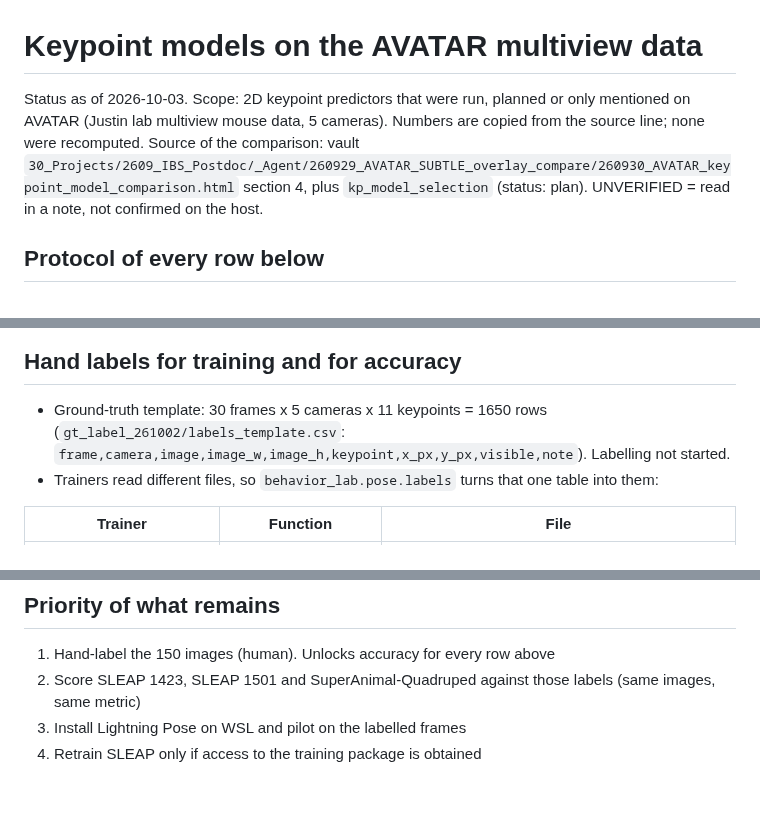
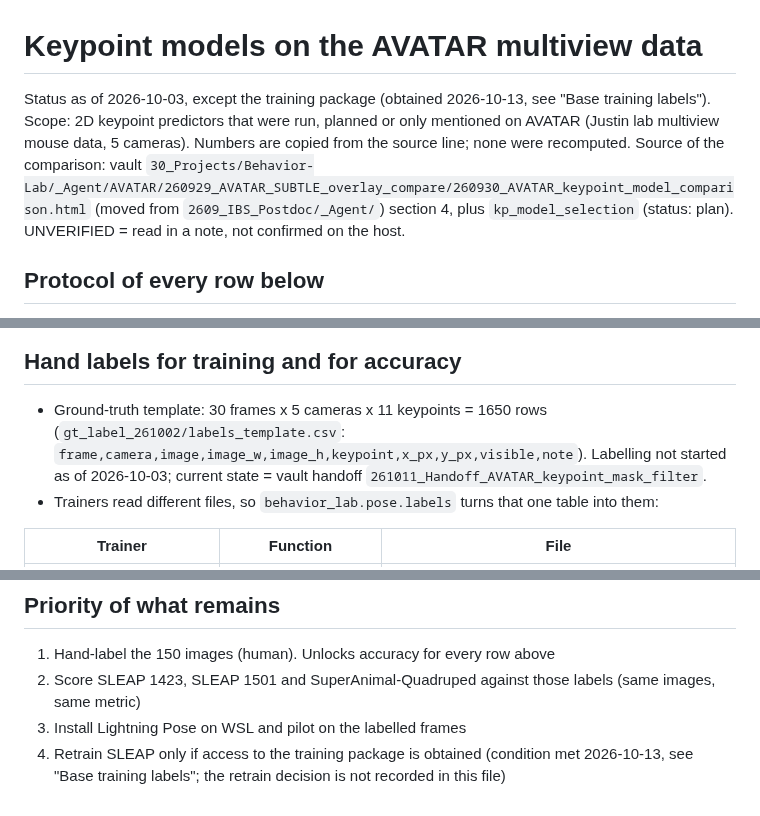
Before and after one commit to kafkapple/behavior-lab, a Markdown page: docs/avatar_keypoint_models.md, 3 parts joined by grey strips. GitHub-like rendering.

Commit message:
docs(avatar): keypoint models doc - training package condition met 2026-10-13, vault path moved, labelling status pointer
Co-Authored-By: Claude Sonnet 5.5 <noreply@anthropic.com>
Claude-Session: https://claude.ai/code/session_01D9vSrmQea6Uv2J6zYVthzb

```diff
--- a/docs/avatar_keypoint_models.md
+++ b/docs/avatar_keypoint_models.md
@@ -1,8 +1,8 @@
 # Keypoint models on the AVATAR multiview data
 
-Status as of 2026-10-03. Scope: 2D keypoint predictors that were run, planned or only mentioned on AVATAR
+Status as of 2026-10-03, except the training package (obtained 2026-10-13, see "Base training labels"). Scope: 2D keypoint predictors that were run, planned or only mentioned on AVATAR
 (Justin lab multiview mouse data, 5 cameras). Numbers are copied from the source line; none were recomputed.
-Source of the comparison: vault `30_Projects/2609_IBS_Postdoc/_Agent/260929_AVATAR_SUBTLE_overlay_compare/260930_AVATAR_keypoint_model_comparison.html` section 4,
+Source of the comparison: vault `30_Projects/Behavior-Lab/_Agent/AVATAR/260929_AVATAR_SUBTLE_overlay_compare/260930_AVATAR_keypoint_model_comparison.html` (moved from `2609_IBS_Postdoc/_Agent/`) section 4,
 plus `kp_model_selection` (status: plan). UNVERIFIED = read in a note, not confirmed on the host.
 
 ## Protocol of every row below
@@ -51,7 +51,7 @@ plus `kp_model_selection` (status: plan). UNVERIFIED = read in a note, not confi
 ## Hand labels for training and for accuracy
 
 - Ground-truth template: 30 frames x 5 cameras x 11 keypoints = 1650 rows
-  (`gt_label_261002/labels_template.csv`: `frame,camera,image,image_w,image_h,keypoint,x_px,y_px,visible,note`). Labelling not started.
+  (`gt_label_261002/labels_template.csv`: `frame,camera,image,image_w,image_h,keypoint,x_px,y_px,visible,note`). Labelling not started as of 2026-10-03; current state = vault handoff `261011_Handoff_AVATAR_keypoint_mask_filter`.
 - Trainers read different files, so `behavior_lab.pose.labels` turns that one table into them:
 
 | Trainer | Function | File |
@@ -89,4 +89,4 @@ plus `kp_model_selection` (status: plan). UNVERIFIED = read in a note, not confi
 1. Hand-label the 150 images (human). Unlocks accuracy for every row above
 2. Score SLEAP 1423, SLEAP 1501 and SuperAnimal-Quadruped against those labels (same images, same metric)
 3. Install Lightning Pose on WSL and pilot on the labelled frames
-4. Retrain SLEAP only if access to the training package is obtained
+4. Retrain SLEAP only if access to the training package is obtained (condition met 2026-10-13, see "Base training labels"; the retrain decision is not recorded in this file)
```
